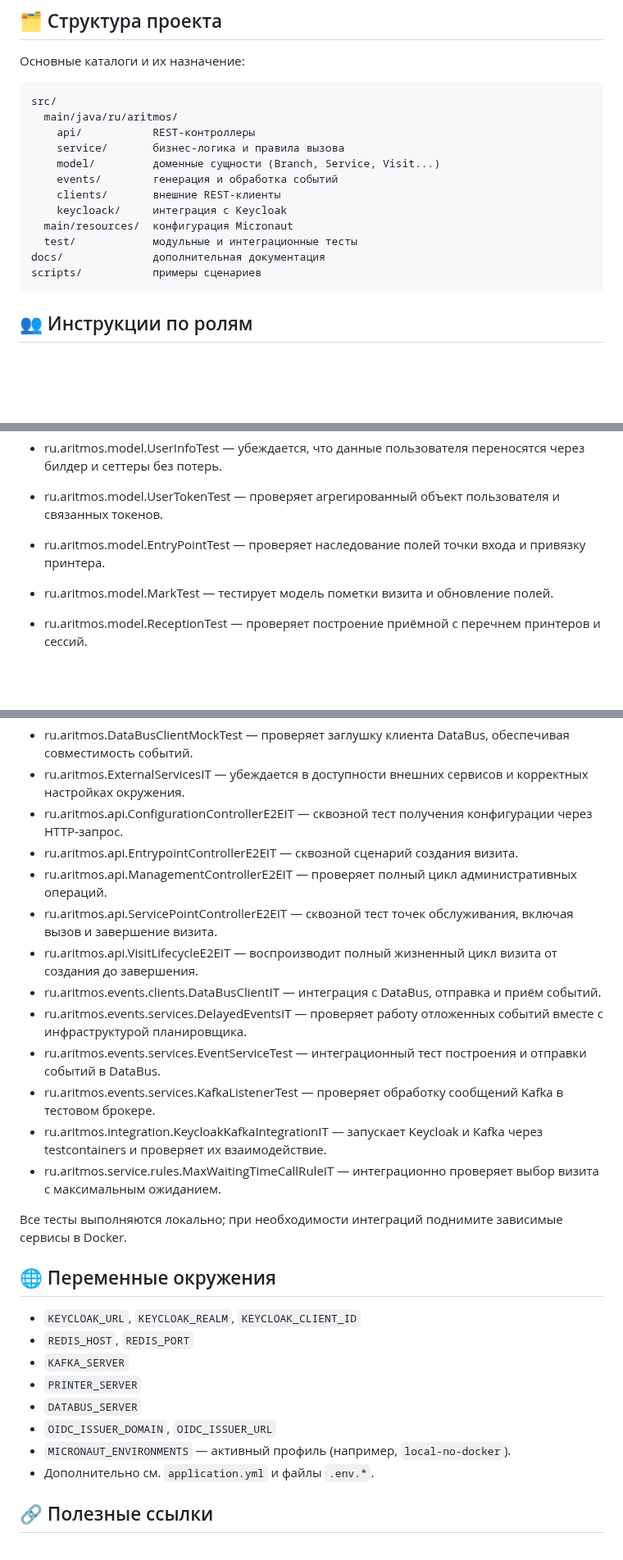
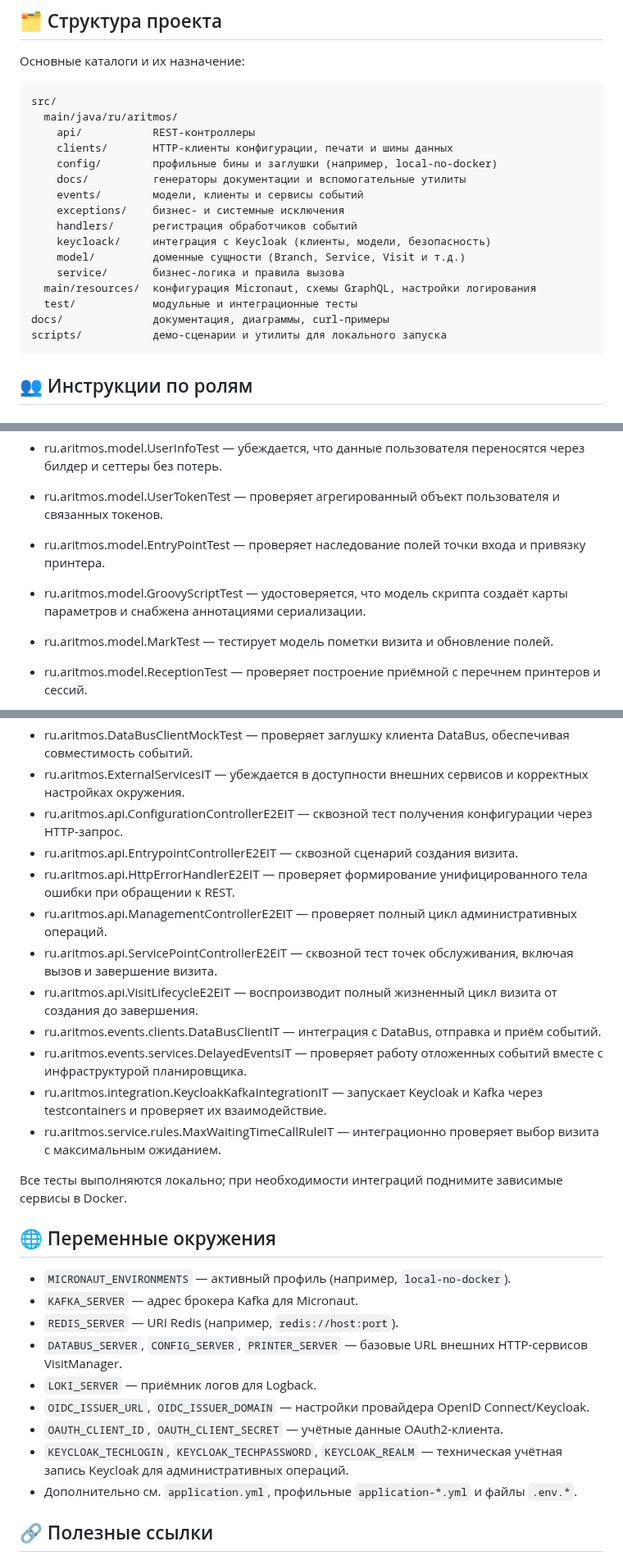
Before and after one commit to psokolov25/VisitManager, a Markdown page: README.md, 3 parts joined by grey strips. Shown at 82% size. Rendered like a GitHub page; blank space fills up the shorter version.

Commit message:
docs: refresh README details

````diff
--- a/README.md
+++ b/README.md
@@ -128,15 +128,19 @@ JVM может создавать файлы `hs_err_pid*.log` и другие
 src/
   main/java/ru/aritmos/
     api/           REST-контроллеры
+    clients/       HTTP-клиенты конфигурации, печати и шины данных
+    config/        профильные бины и заглушки (например, local-no-docker)
+    docs/          генераторы документации и вспомогательные утилиты
+    events/        модели, клиенты и сервисы событий
+    exceptions/    бизнес- и системные исключения
+    handlers/      регистрация обработчиков событий
+    keycloack/     интеграция с Keycloak (клиенты, модели, безопасность)
+    model/         доменные сущности (Branch, Service, Visit и т.д.)
     service/       бизнес-логика и правила вызова
-    model/         доменные сущности (Branch, Service, Visit...)
-    events/        генерация и обработка событий
-    clients/       внешние REST-клиенты
-    keycloack/     интеграция с Keycloak
-  main/resources/  конфигурация Micronaut
+  main/resources/  конфигурация Micronaut, схемы GraphQL, настройки логирования
   test/            модульные и интеграционные тесты
-docs/              дополнительная документация
-scripts/           примеры сценариев
+docs/              документация, диаграммы, curl-примеры
+scripts/           демо-сценарии и утилиты для локального запуска
 ```
 
 ## 👥 Инструкции по ролям
@@ -477,6 +486,7 @@ JAVA_TOOL_OPTIONS='-Djava.net.preferIPv4Stack=true' mvn -s .mvn/settings.xml tes
 - ru.aritmos.model.UserTokenTest — проверяет агрегированный объект пользователя и связанных токенов.
 
 - ru.aritmos.model.EntryPointTest — проверяет наследование полей точки входа и привязку принтера.
+- ru.aritmos.model.GroovyScriptTest — удостоверяется, что модель скрипта создаёт карты параметров и снабжена аннотациями сериализации.
 - ru.aritmos.model.MarkTest — тестирует модель пометки визита и обновление полей.
 - ru.aritmos.model.ReceptionTest — проверяет построение приёмной с перечнем принтеров и сессий.
 - ru.aritmos.model.ReceptionSessionTest — убеждается, что билдер сессии приёмной задаёт пользователя и временные метки.
@@ -541,13 +554,12 @@ JAVA_TOOL_OPTIONS='-Djava.net.preferIPv4Stack=true' mvn -s .mvn/settings.xml tes
 - ru.aritmos.ExternalServicesIT — убеждается в доступности внешних сервисов и корректных настройках окружения.
 - ru.aritmos.api.ConfigurationControllerE2EIT — сквозной тест получения конфигурации через HTTP‑запрос.
 - ru.aritmos.api.EntrypointControllerE2EIT — сквозной сценарий создания визита.
+- ru.aritmos.api.HttpErrorHandlerE2EIT — проверяет формирование унифицированного тела ошибки при обращении к REST.
 - ru.aritmos.api.ManagementControllerE2EIT — проверяет полный цикл административных операций.
 - ru.aritmos.api.ServicePointControllerE2EIT — сквозной тест точек обслуживания, включая вызов и завершение визита.
 - ru.aritmos.api.VisitLifecycleE2EIT — воспроизводит полный жизненный цикл визита от создания до завершения.
 - ru.aritmos.events.clients.DataBusClientIT — интеграция с DataBus, отправка и приём событий.
 - ru.aritmos.events.services.DelayedEventsIT — проверяет работу отложенных событий вместе с инфраструктурой планировщика.
-- ru.aritmos.events.services.EventServiceTest — интеграционный тест построения и отправки событий в DataBus.
-- ru.aritmos.events.services.KafkaListenerTest — проверяет обработку сообщений Kafka в тестовом брокере.
 - ru.aritmos.integration.KeycloakKafkaIntegrationIT — запускает Keycloak и Kafka через testcontainers и проверяет их взаимодействие.
 - ru.aritmos.service.rules.MaxWaitingTimeCallRuleIT — интеграционно проверяет выбор визита с максимальным ожиданием.
 
@@ -555,14 +567,15 @@ JAVA_TOOL_OPTIONS='-Djava.net.preferIPv4Stack=true' mvn -s .mvn/settings.xml tes
 
 
 ## 🌐 Переменные окружения
-- `KEYCLOAK_URL`, `KEYCLOAK_REALM`, `KEYCLOAK_CLIENT_ID`
-- `REDIS_HOST`, `REDIS_PORT`
-- `KAFKA_SERVER`
-- `PRINTER_SERVER`
-- `DATABUS_SERVER`
-- `OIDC_ISSUER_DOMAIN`, `OIDC_ISSUER_URL`
 - `MICRONAUT_ENVIRONMENTS` — активный профиль (например, `local-no-docker`).
-- Дополнительно см. `application.yml` и файлы `.env.*`.
+- `KAFKA_SERVER` — адрес брокера Kafka для Micronaut.
+- `REDIS_SERVER` — URI Redis (например, `redis://host:port`).
+- `DATABUS_SERVER`, `CONFIG_SERVER`, `PRINTER_SERVER` — базовые URL внешних HTTP-сервисов VisitManager.
+- `LOKI_SERVER` — приёмник логов для Logback.
+- `OIDC_ISSUER_URL`, `OIDC_ISSUER_DOMAIN` — настройки провайдера OpenID Connect/Keycloak.
+- `OAUTH_CLIENT_ID`, `OAUTH_CLIENT_SECRET` — учётные данные OAuth2-клиента.
+- `KEYCLOAK_TECHLOGIN`, `KEYCLOAK_TECHPASSWORD`, `KEYCLOAK_REALM` — техническая учётная запись Keycloak для административных операций.
+- Дополнительно см. `application.yml`, профильные `application-*.yml` и файлы `.env.*`.
 
 ## 🔗 Полезные ссылки
 - [Micronaut Documentation](https://docs.micronaut.io/latest/guide/)
````
Also changed, not shown: other parts of README.md (+8 -0 lines).
